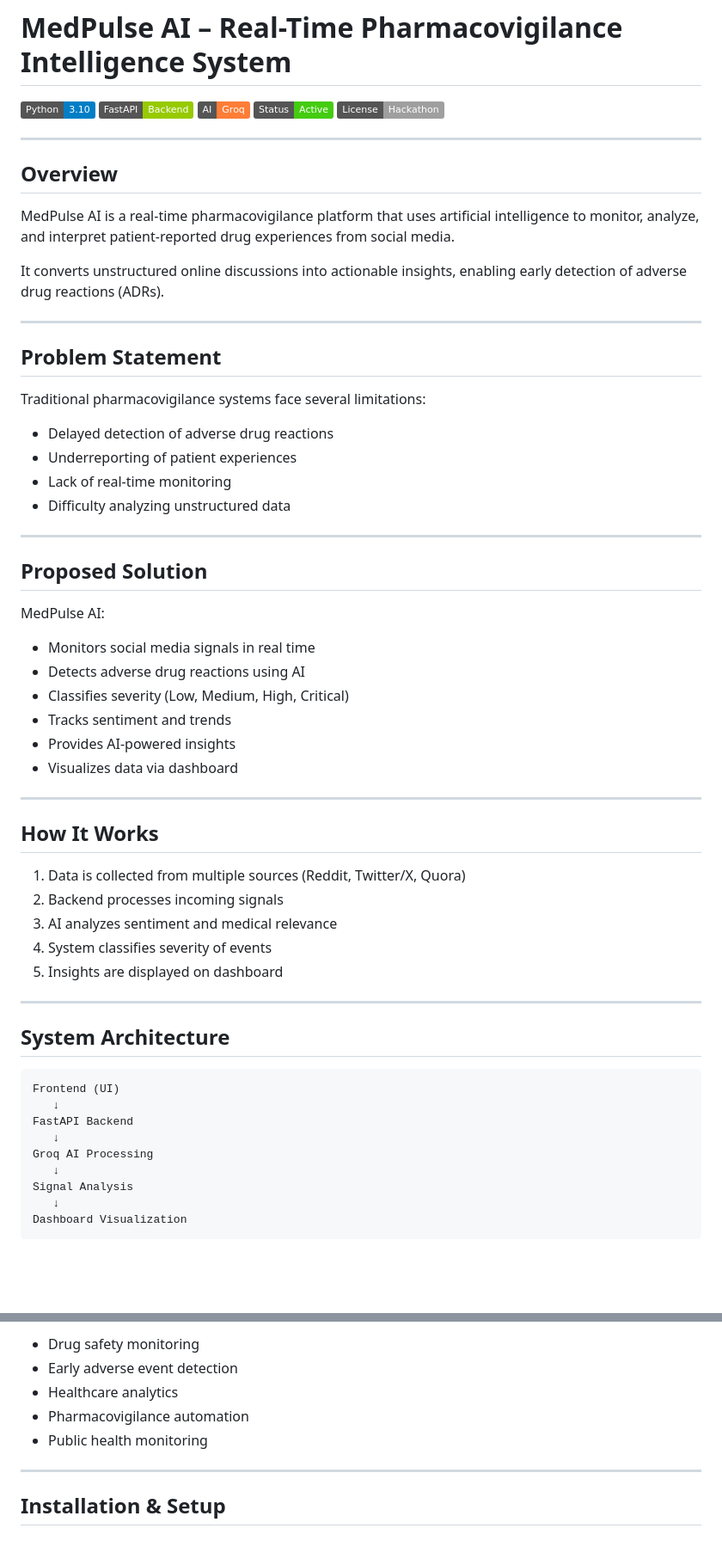
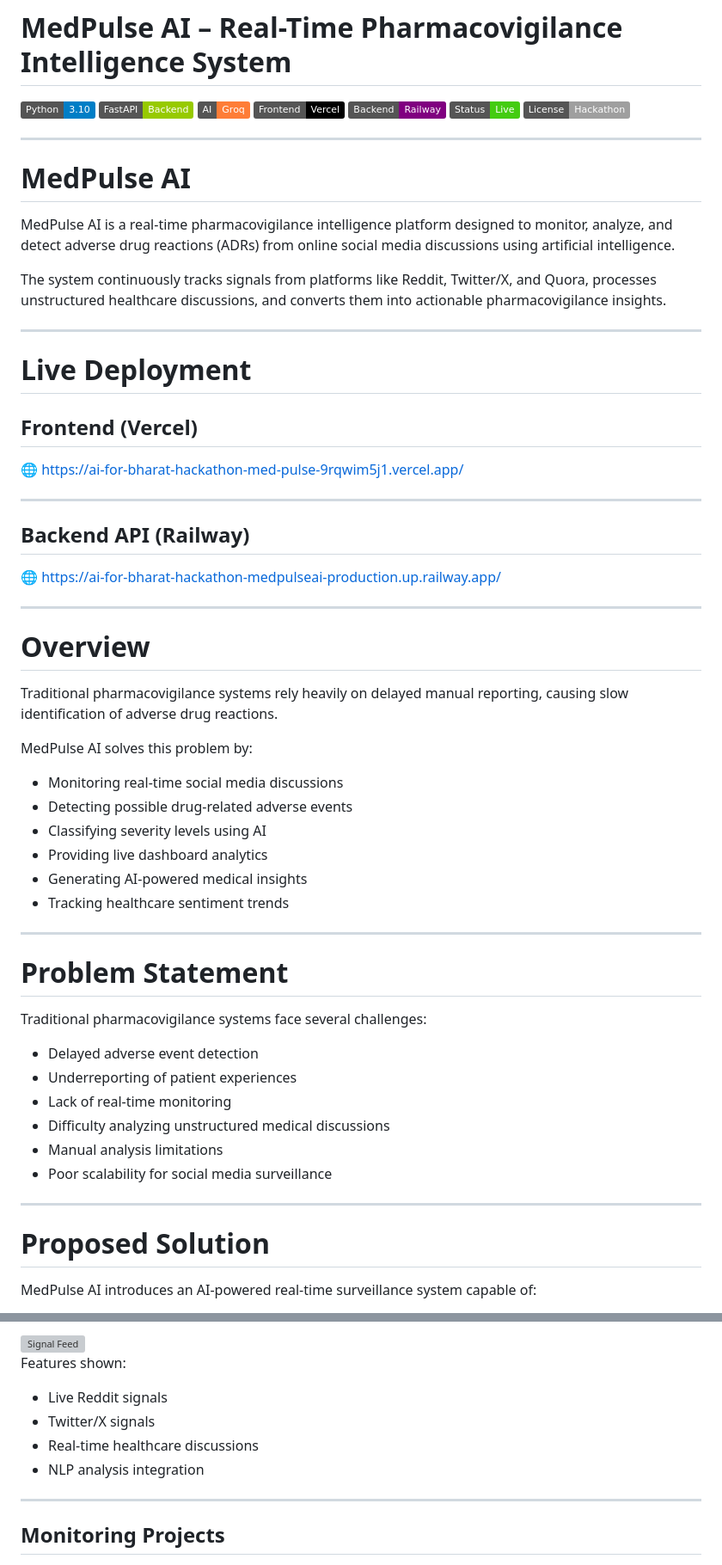
Before and after one commit to Harshit-0018/AI-For-Bharat-Hackathon-MedPulseAi, a Markdown page: README.md, 2 parts joined by grey strips. Shown at 86% size. Rendered like a GitHub page; badges without logos; blank space fills up the shorter version; grey boxes are pictures that could not be loaded.

````diff
--- a/README.md
+++ b/README.md
@@ -3,62 +3,64 @@
 ![Python](https://img.shields.io/badge/Python-3.10-blue)
 ![FastAPI](https://img.shields.io/badge/FastAPI-Backend-green)
 ![AI](https://img.shields.io/badge/AI-Groq-orange)
-![Status](https://img.shields.io/badge/Status-Active-success)
+![Frontend](https://img.shields.io/badge/Frontend-Vercel-black)
+![Backend](https://img.shields.io/badge/Backend-Railway-purple)
+![Status](https://img.shields.io/badge/Status-Live-success)
 ![License](https://img.shields.io/badge/License-Hackathon-lightgrey)
 
 ---
 
-## Overview
+# MedPulse AI
 
-MedPulse AI is a real-time pharmacovigilance platform that uses artificial intelligence to monitor, analyze, and interpret patient-reported drug experiences from social media.
+MedPulse AI is a real-time pharmacovigilance intelligence platform designed to monitor, analyze, and detect adverse drug reactions (ADRs) from online social media discussions using artificial intelligence.
 
-It converts unstructured online discussions into actionable insights, enabling early detection of adverse drug reactions (ADRs).
+The system continuously tracks signals from platforms like Reddit, Twitter/X, and Quora, processes unstructured healthcare discussions, and converts them into actionable pharmacovigilance insights.
 
 ---
 
-## Problem Statement
+# Live Deployment
 
-Traditional pharmacovigilance systems face several limitations:
+## Frontend (Vercel)
 
-- Delayed detection of adverse drug reactions
-- Underreporting of patient experiences
-- Lack of real-time monitoring
-- Difficulty analyzing unstructured data
+🌐 https://ai-for-bharat-hackathon-med-pulse-9rqwim5j1.vercel.app/
 
 ---
 
-## Proposed Solution
+## Backend API (Railway)
 
-MedPulse AI:
-
-- Monitors social media signals in real time
-- Detects adverse drug reactions using AI
-- Classifies severity (Low, Medium, High, Critical)
-- Tracks sentiment and trends
-- Provides AI-powered insights
-- Visualizes data via dashboard
+🌐 https://ai-for-bharat-hackathon-medpulseai-production.up.railway.app/
 
 ---
 
-## How It Works
+# Overview
 
-1. Data is collected from multiple sources (Reddit, Twitter/X, Quora)
-2. Backend processes incoming signals
-3. AI analyzes sentiment and medical relevance
-4. System classifies severity of events
-5. Insights are displayed on dashboard
+Traditional pharmacovigilance systems rely heavily on delayed manual reporting, causing slow identification of adverse drug reactions.
+
+MedPulse AI solves this problem by:
+
+- Monitoring real-time social media discussions
+- Detecting possible drug-related adverse events
+- Classifying severity levels using AI
+- Providing live dashboard analytics
+- Generating AI-powered medical insights
+- Tracking healthcare sentiment trends
 
 ---
 
-## System Architecture
+# Problem Statement
 
-```
-Frontend (UI)
-   ↓
-FastAPI Backend
-   ↓
-Groq AI Processing
-   ↓
-Signal Analysis
-   ↓
-Dashboard Visualization
+Traditional pharmacovigilance systems face several challenges:
+
+- Delayed adverse event detection
+- Underreporting of patient experiences
+- Lack of real-time monitoring
+- Difficulty analyzing unstructured medical discussions
+- Manual analysis limitations
+- Poor scalability for social media surveillance
+
+---
+
+# Proposed Solution
+
+MedPulse AI introduces an AI-powered real-time surveillance system capable of:
+
@@ -123,11 +210,13 @@ Dashboard Visualization
 
-- Drug safety monitoring
-- Early adverse event detection
-- Healthcare analytics
-- Pharmacovigilance automation
-- Public health monitoring
+<img width="1919" height="1079" alt="Signal Feed" src="https://github.com/user-attachments/assets/signal-feed-medpulse" />
+
+Features shown:
+- Live Reddit signals
+- Twitter/X signals
+- Real-time healthcare discussions
+- NLP analysis integration
 
 ---
 
-## Installation & Setup
+## Monitoring Projects
 
````
Also changed, not shown: other parts of README.md (+251 -55 lines).
